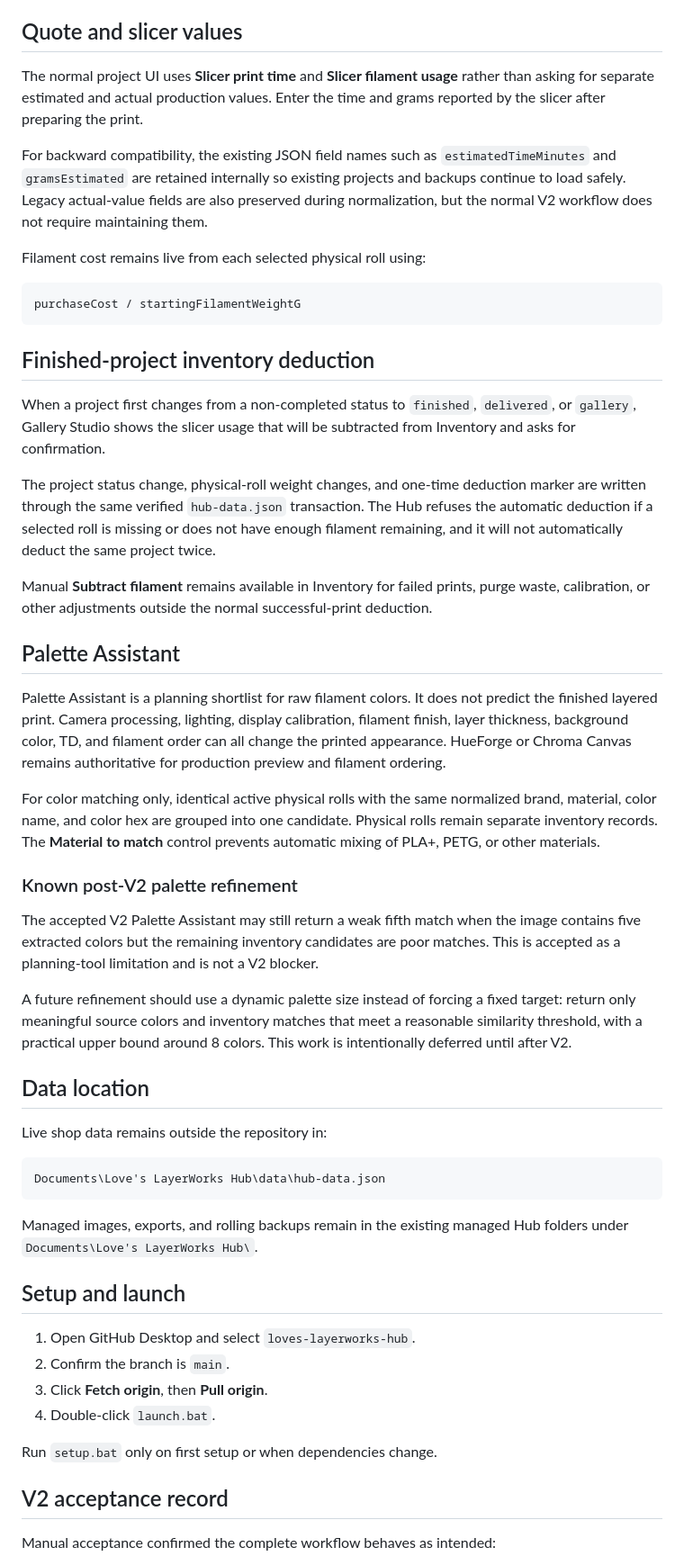
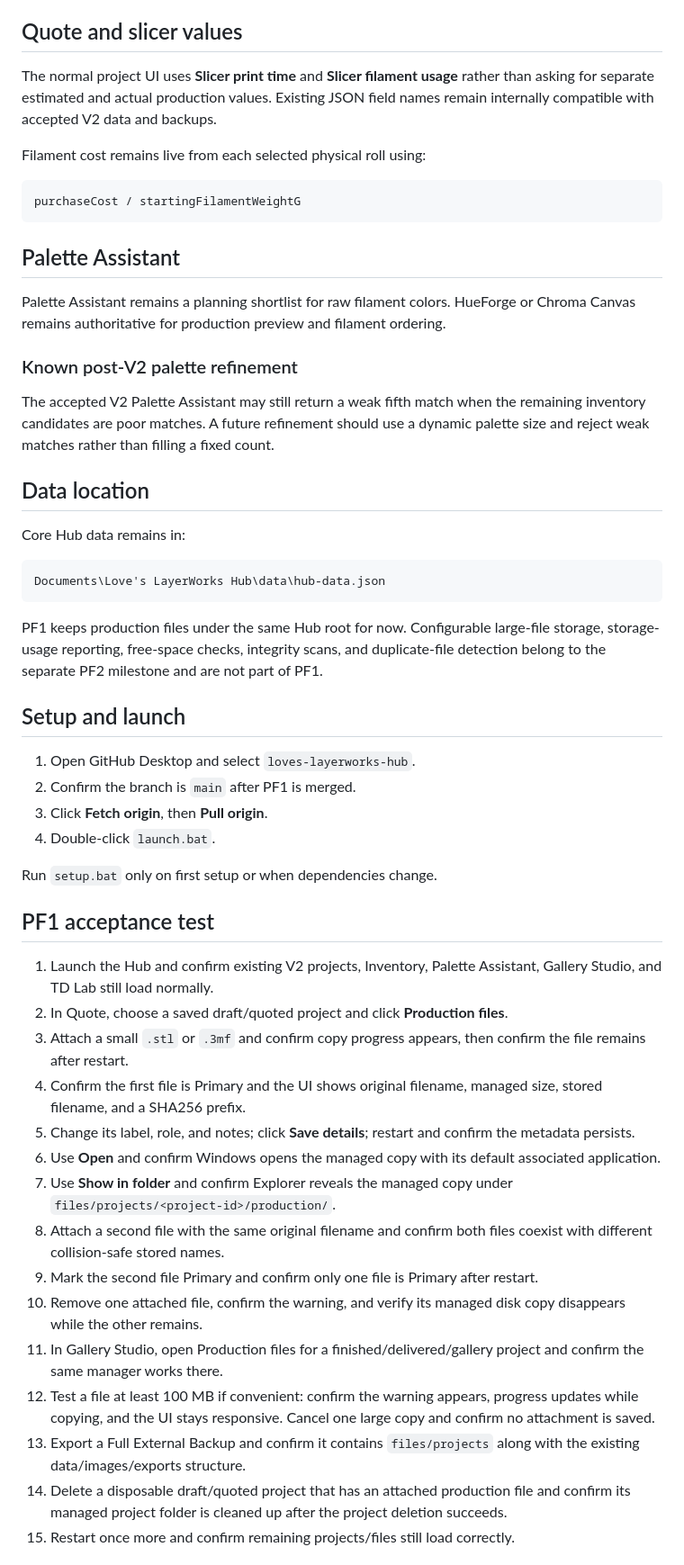
Before and after one commit to jlove357/loves-layerworks-hub, a Markdown page: README.md, the part around one of its changes. Shown at 90% size. GitHub-like rendering.

````diff
--- a/README.md
+++ b/README.md
@@ -33,8 +102,6 @@ Quote → Palette Assistant → Gallery Studio → Inventory → TD Lab
 ## Quote and slicer values
 
-The normal project UI uses **Slicer print time** and **Slicer filament usage** rather than asking for separate estimated and actual production values. Enter the time and grams reported by the slicer after preparing the print.
-
-For backward compatibility, the existing JSON field names such as `estimatedTimeMinutes` and `gramsEstimated` are retained internally so existing projects and backups continue to load safely. Legacy actual-value fields are also preserved during normalization, but the normal V2 workflow does not require maintaining them.
+The normal project UI uses **Slicer print time** and **Slicer filament usage** rather than asking for separate estimated and actual production values. Existing JSON field names remain internally compatible with accepted V2 data and backups.
 
 Filament cost remains live from each selected physical roll using:
 
@@ -42,46 +109,48 @@ Filament cost remains live from each selected physical roll using:
 purchaseCost / startingFilamentWeightG
 ```
 
-## Finished-project inventory deduction
-
-When a project first changes from a non-completed status to `finished`, `delivered`, or `gallery`, Gallery Studio shows the slicer usage that will be subtracted from Inventory and asks for confirmation.
-
-The project status change, physical-roll weight changes, and one-time deduction marker are written through the same verified `hub-data.json` transaction. The Hub refuses the automatic deduction if a selected roll is missing or does not have enough filament remaining, and it will not automatically deduct the same project twice.
-
-Manual **Subtract filament** remains available in Inventory for failed prints, purge waste, calibration, or other adjustments outside the normal successful-print deduction.
-
 ## Palette Assistant
 
-Palette Assistant is a planning shortlist for raw filament colors. It does not predict the finished layered print. Camera processing, lighting, display calibration, filament finish, layer thickness, background color, TD, and filament order can all change the printed appearance. HueForge or Chroma Canvas remains authoritative for production preview and filament ordering.
-
-For color matching only, identical active physical rolls with the same normalized brand, material, color name, and color hex are grouped into one candidate. Physical rolls remain separate inventory records. The **Material to match** control prevents automatic mixing of PLA+, PETG, or other materials.
+Palette Assistant remains a planning shortlist for raw filament colors. HueForge or Chroma Canvas remains authoritative for production preview and filament ordering.
 
 ### Known post-V2 palette refinement
 
-The accepted V2 Palette Assistant may still return a weak fifth match when the image contains five extracted colors but the remaining inventory candidates are poor matches. This is accepted as a planning-tool limitation and is not a V2 blocker.
-
-A future refinement should use a dynamic palette size instead of forcing a fixed target: return only meaningful source colors and inventory matches that meet a reasonable similarity threshold, with a practical upper bound around 8 colors. This work is intentionally deferred until after V2.
+The accepted V2 Palette Assistant may still return a weak fifth match when the remaining inventory candidates are poor matches. A future refinement should use a dynamic palette size and reject weak matches rather than filling a fixed count.
 
 ## Data location
 
-Live shop data remains outside the repository in:
+Core Hub data remains in:
 
 ```text
 Documents\Love's LayerWorks Hub\data\hub-data.json
 ```
 
-Managed images, exports, and rolling backups remain in the existing managed Hub folders under `Documents\Love's LayerWorks Hub\`.
+PF1 keeps production files under the same Hub root for now. Configurable large-file storage, storage-usage reporting, free-space checks, integrity scans, and duplicate-file detection belong to the separate PF2 milestone and are not part of PF1.
 
 ## Setup and launch
 
 1. Open GitHub Desktop and select `loves-layerworks-hub`.
-2. Confirm the branch is `main`.
+2. Confirm the branch is `main` after PF1 is merged.
 3. Click **Fetch origin**, then **Pull origin**.
 4. Double-click `launch.bat`.
 
 Run `setup.bat` only on first setup or when dependencies change.
 
-## V2 acceptance record
+## PF1 acceptance test
 
-Manual acceptance confirmed the complete workflow behaves as intended:
+1. Launch the Hub and confirm existing V2 projects, Inventory, Palette Assistant, Gallery Studio, and TD Lab still load normally.
+2. In Quote, choose a saved draft/quoted project and click **Production files**.
+3. Attach a small `.stl` or `.3mf` and confirm copy progress appears, then confirm the file remains after restart.
+4. Confirm the first file is Primary and the UI shows original filename, managed size, stored filename, and a SHA256 prefix.
+5. Change its label, role, and notes; click **Save details**; restart and confirm the metadata persists.
+6. Use **Open** and confirm Windows opens the managed copy with its default associated application.
+7. Use **Show in folder** and confirm Explorer reveals the managed copy under `files/projects/<project-id>/production/`.
+8. Attach a second file with the same original filename and confirm both files coexist with different collision-safe stored names.
+9. Mark the second file Primary and confirm only one file is Primary after restart.
+10. Remove one attached file, confirm the warning, and verify its managed disk copy disappears while the other remains.
+11. In Gallery Studio, open Production files for a finished/delivered/gallery project and confirm the same manager works there.
+12. Test a file at least 100 MB if convenient: confirm the warning appears, progress updates while copying, and the UI stays responsive. Cancel one large copy and confirm no attachment is saved.
+13. Export a Full External Backup and confirm it contains `files/projects` along with the existing data/images/exports structure.
+14. Delete a disposable draft/quoted project that has an attached production file and confirm its managed project folder is cleaned up after the project deletion succeeds.
+15. Restart once more and confirm remaining projects/files still load correctly.
 
````
Also changed, not shown: other parts of README.md (+73 -17 lines).
